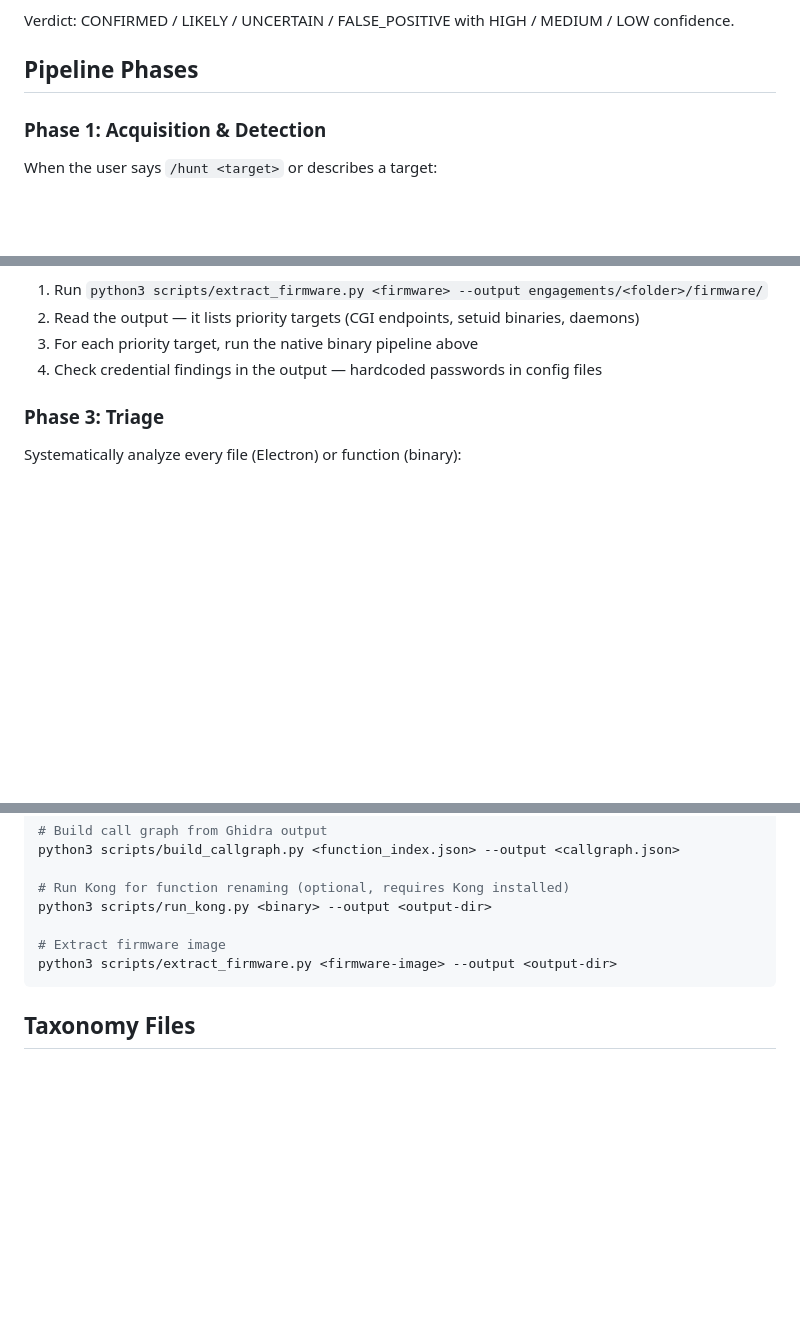
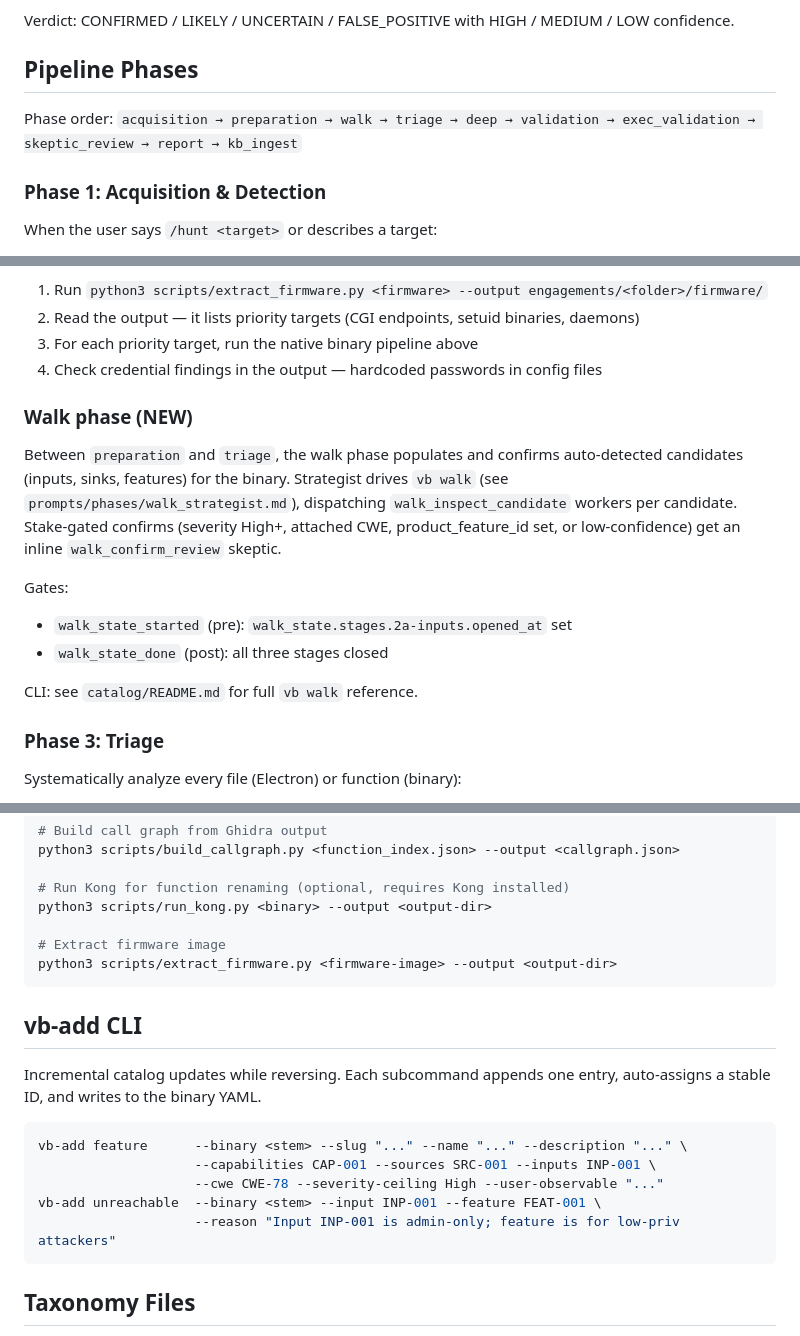
Before and after one commit to splintersfury/vulnerabin, a Markdown page: CLAUDE.md, 3 parts joined by grey strips. Drawn GitHub-style; blank space fills up the shorter version.

````diff
--- a/CLAUDE.md
+++ b/CLAUDE.md
@@ -22,6 +22,8 @@ Every finding must pass ACID validation before being reported:
 Verdict: CONFIRMED / LIKELY / UNCERTAIN / FALSE_POSITIVE with HIGH / MEDIUM / LOW confidence.
 
 ## Pipeline Phases
+
+Phase order: `acquisition → preparation → walk → triage → deep → validation → exec_validation → skeptic_review → report → kb_ingest`
 
 ### Phase 1: Acquisition & Detection
 When the user says `/hunt <target>` or describes a target:
@@ -51,6 +53,21 @@ Based on detected type:
 2. Read the output — it lists priority targets (CGI endpoints, setuid binaries, daemons)
 3. For each priority target, run the native binary pipeline above
 4. Check credential findings in the output — hardcoded passwords in config files
+
+### Walk phase (NEW)
+
+Between `preparation` and `triage`, the walk phase populates and confirms
+auto-detected candidates (inputs, sinks, features) for the binary.
+Strategist drives `vb walk` (see `prompts/phases/walk_strategist.md`),
+dispatching `walk_inspect_candidate` workers per candidate. Stake-gated
+confirms (severity High+, attached CWE, product_feature_id set, or
+low-confidence) get an inline `walk_confirm_review` skeptic.
+
+Gates:
+- `walk_state_started` (pre): `walk_state.stages.2a-inputs.opened_at` set
+- `walk_state_done` (post): all three stages closed
+
+CLI: see `catalog/README.md` for full `vb walk` reference.
 
 ### Phase 3: Triage
 Systematically analyze every file (Electron) or function (binary):
@@ -175,6 +192,19 @@ python3 scripts/run_kong.py <binary> --output <output-dir>
 python3 scripts/extract_firmware.py <firmware-image> --output <output-dir>
 ```
 
+## vb-add CLI
+
+Incremental catalog updates while reversing. Each subcommand appends one
+entry, auto-assigns a stable ID, and writes to the binary YAML.
+
+```bash
+vb-add feature      --binary <stem> --slug "..." --name "..." --description "..." \
+                    --capabilities CAP-001 --sources SRC-001 --inputs INP-001 \
+                    --cwe CWE-78 --severity-ceiling High --user-observable "..."
+vb-add unreachable  --binary <stem> --input INP-001 --feature FEAT-001 \
+                    --reason "Input INP-001 is admin-only; feature is for low-priv attackers"
+```
+
 ## Taxonomy Files
 
 Located in `taxonomy/<type>/`:
````
Also changed, not shown: catalog/README.md (+45 -0 lines).
